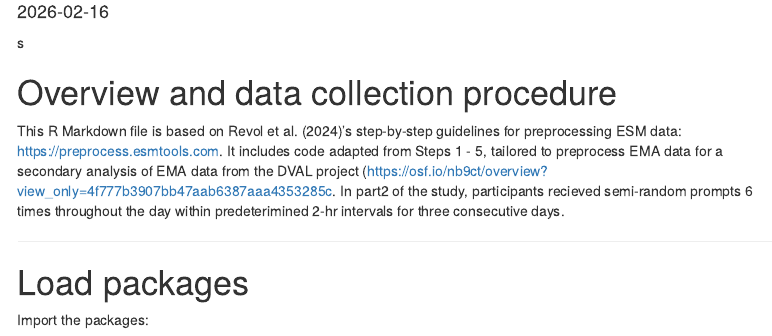
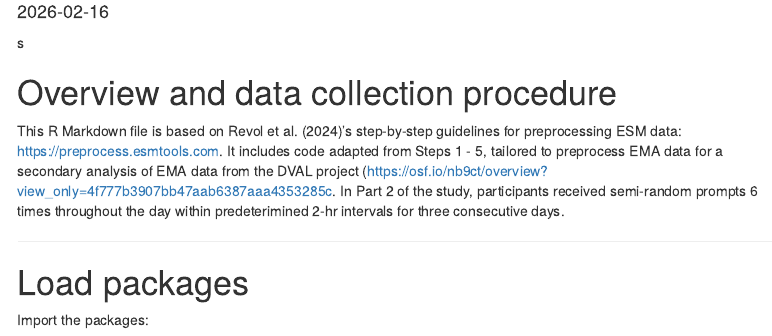
Before and after one commit to wxdyer/Dissertation, an R Markdown document (src/EMA-Preprocessing.Rmd): the page in a window 1100 px wide, from 160 px down. Rendered offline with R 4.5, knitr and Pandoc, with nearby package versions; some code elsewhere in the file could not run offline; menus at the side of the page are left out.

```diff
--- a/src/EMA-Preprocessing.Rmd
+++ b/src/EMA-Preprocessing.Rmd
@@ -66,7 +63,7 @@
 
 # Overview and data collection procedure
 
-This R Markdown file is based on Revol et al. (2024)'s step-by-step guidelines for preprocessing ESM data: [https://preprocess.esmtools.com](https://preprocess.esmtools.com). It includes code adapted from Steps 1 - 5, tailored to preprocess EMA data for a secondary analysis of EMA data from the DVAL project (https://osf.io/nb9ct/overview?view_only=4f777b3907bb47aab6387aaa4353285c. In part2 of the study, participants recieved semi-random prompts 6 times throughout the day within predeterimined 2-hr intervals for three consecutive days.
+This R Markdown file is based on Revol et al. (2024)'s step-by-step guidelines for preprocessing ESM data: [https://preprocess.esmtools.com](https://preprocess.esmtools.com). It includes code adapted from Steps 1 - 5, tailored to preprocess EMA data for a secondary analysis of EMA data from the DVAL project (https://osf.io/nb9ct/overview?view_only=4f777b3907bb47aab6387aaa4353285c. In Part 2 of the study, participants received semi-random prompts 6 times throughout the day within predeterimined 2-hr intervals for three consecutive days.
 
 ---
 # Load packages
```
Also changed, not shown: src/EMA-Preprocessing.Rmd (3 more changed lines).
